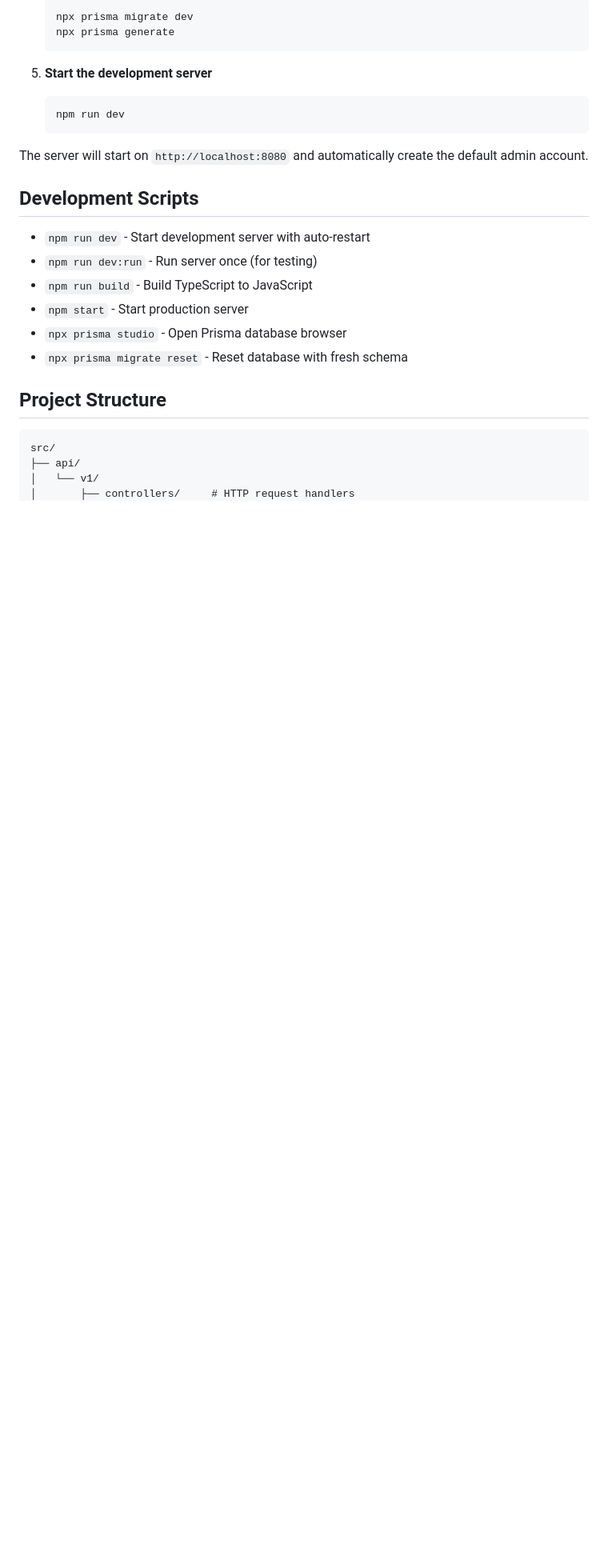
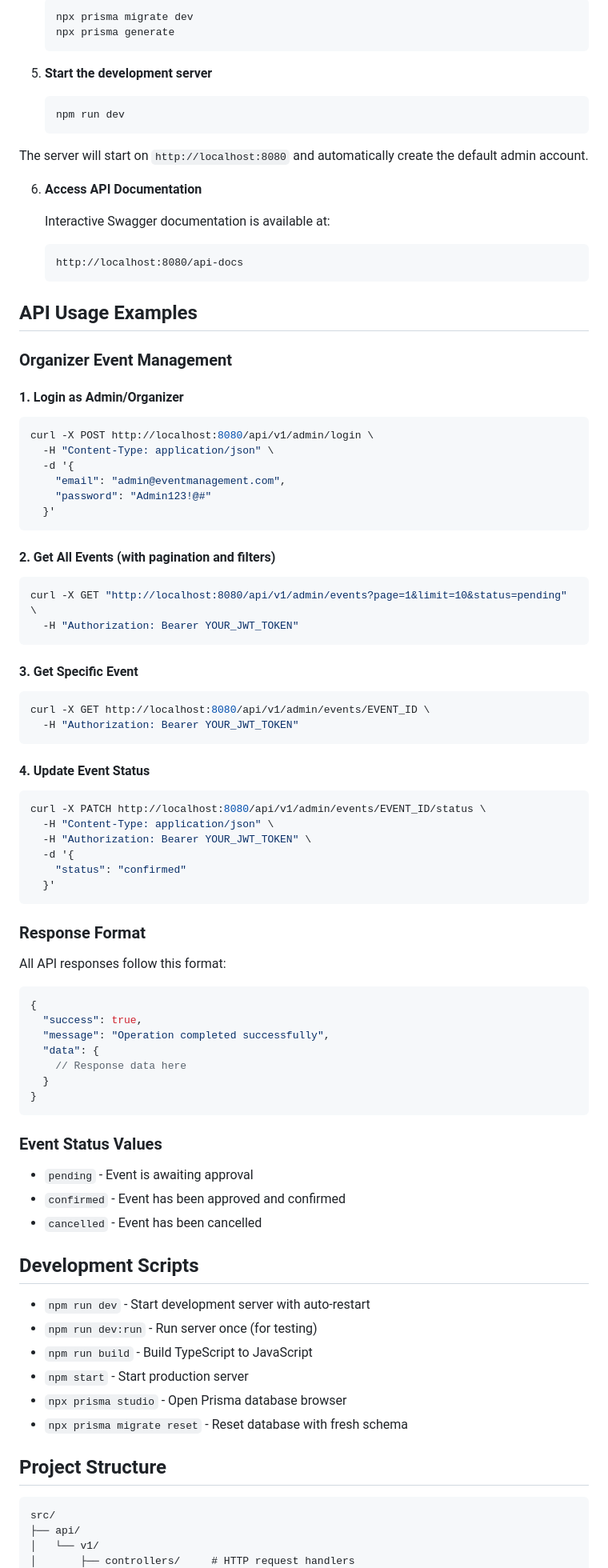
Before and after one commit to Jobayer98/event-management-api, a Markdown page: README.md, the part around one of its changes. Shown at 80% size. GitHub-like rendering; blank space fills up the shorter version.

Commit message:
docs: update README with project documentation
- Update project documentation with enhanced features
- Add comprehensive API information and usage examples

````diff
--- a/README.md
+++ b/README.md
@@ -134,6 +146,66 @@ DB_CONTAINER_NAME=my-db
 
 The server will start on `http://localhost:8080` and automatically create the default admin account.
 
+6. **Access API Documentation**
+
+   Interactive Swagger documentation is available at:
+   ```
+   http://localhost:8080/api-docs
+   ```
+
+## API Usage Examples
+
+### Organizer Event Management
+
+#### 1. Login as Admin/Organizer
+```bash
+curl -X POST http://localhost:8080/api/v1/admin/login \
+  -H "Content-Type: application/json" \
+  -d '{
+    "email": "admin@eventmanagement.com",
+    "password": "Admin123!@#"
+  }'
+```
+
+#### 2. Get All Events (with pagination and filters)
+```bash
+curl -X GET "http://localhost:8080/api/v1/admin/events?page=1&limit=10&status=pending" \
+  -H "Authorization: Bearer YOUR_JWT_TOKEN"
+```
+
+#### 3. Get Specific Event
+```bash
+curl -X GET http://localhost:8080/api/v1/admin/events/EVENT_ID \
+  -H "Authorization: Bearer YOUR_JWT_TOKEN"
+```
+
+#### 4. Update Event Status
+```bash
+curl -X PATCH http://localhost:8080/api/v1/admin/events/EVENT_ID/status \
+  -H "Content-Type: application/json" \
+  -H "Authorization: Bearer YOUR_JWT_TOKEN" \
+  -d '{
+    "status": "confirmed"
+  }'
+```
+
+### Response Format
+All API responses follow this format:
+```json
+{
+  "success": true,
+  "message": "Operation completed successfully",
+  "data": {
+    // Response data here
+  }
+}
+```
+
+### Event Status Values
+- `pending` - Event is awaiting approval
+- `confirmed` - Event has been approved and confirmed
+- `cancelled` - Event has been cancelled
+
 ## Development Scripts
 
 - `npm run dev` - Start development server with auto-restart
````
Also changed, not shown: other parts of README.md (+34 -3 lines).
